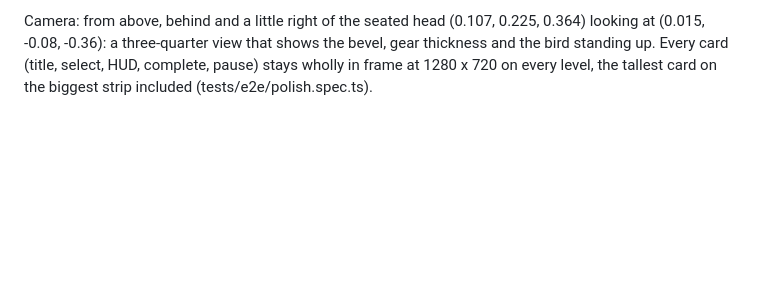
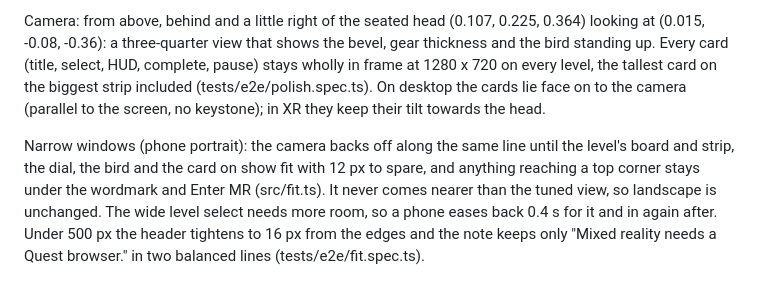
Before and after one commit to chrisbuildsonline/chronogrip-mr, a Markdown page: design/DESIGN.md, the part around the change. Drawn GitHub-style; blank space fills up the shorter version.

Commit message:
design: desktop fit notes

```diff
--- a/design/DESIGN.md
+++ b/design/DESIGN.md
@@ -138,4 +138,11 @@ select. Held keys do not repeat. The canvas is labelled for screen readers (role
 Camera: from above, behind and a little right of the seated head (0.107, 0.225, 0.364) looking at (0.015, -0.08, -0.36):
 a three-quarter view that shows the bevel, gear thickness and the bird standing up. Every card (title, select, HUD,
 complete, pause) stays wholly in frame at 1280 x 720 on every level, the tallest card on the biggest strip included
-(tests/e2e/polish.spec.ts).
+(tests/e2e/polish.spec.ts). On desktop the cards lie face on to the camera (parallel to the screen, no keystone); in XR
+they keep their tilt towards the head.
+
+Narrow windows (phone portrait): the camera backs off along the same line until the level's board and strip, the dial,
+the bird and the card on show fit with 12 px to spare, and anything reaching a top corner stays under the wordmark and
+Enter MR (src/fit.ts). It never comes nearer than the tuned view, so landscape is unchanged. The wide level select needs
+more room, so a phone eases back 0.4 s for it and in again after. Under 500 px the header tightens to 16 px from the
+edges and the note keeps only "Mixed reality needs a Quest browser." in two balanced lines (tests/e2e/fit.spec.ts).
```
